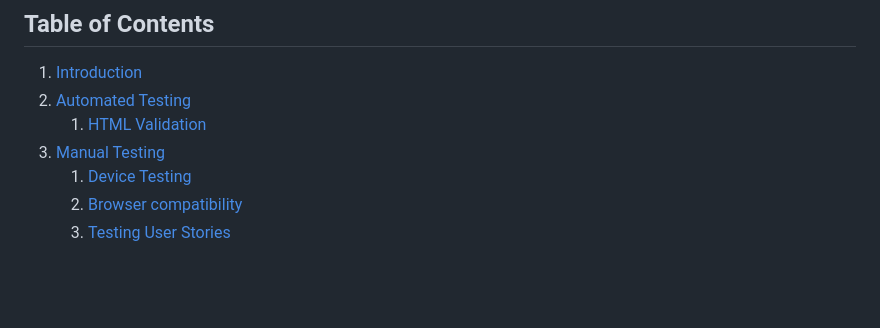
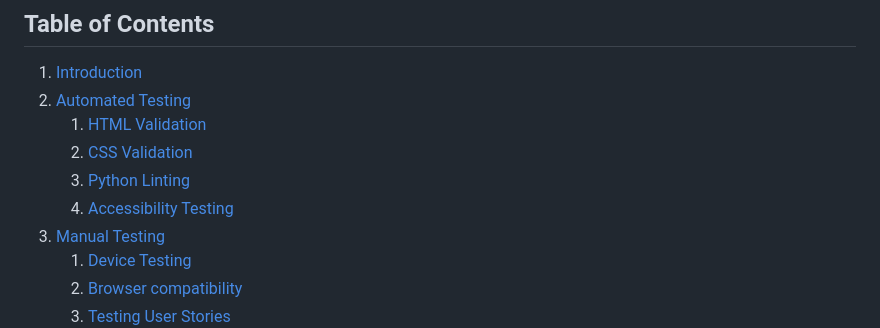
Before and after one commit to mmnowak/mp3_ludido, a Markdown page: TESTING.md, the part around the change printed below. GitHub-like rendering; blank space fills up the shorter version.

```diff
--- a/TESTING.md
+++ b/TESTING.md
@@ -13,6 +13,9 @@ This is the testing documentation for the LUDIDO website. For the README file, [
 1. [Introduction](#introduction)
 2. [Automated Testing](#automatic-testing)
     1. [HTML Validation](#html-validation)
+    2. [CSS Validation](#css-validation)
+    3. [Python Linting](#python-linting)
+    4. [Accessibility Testing](#accessibility-testing)
 3. [Manual Testing](#manual-testing)
     1. [Device Testing](#device-testing)
     2. [Browser compatibility](#browser-compatibility)
```
Also changed, not shown: other parts of TESTING.md (+36 -0 lines), README.md (+22 -0 lines), documentation/readme/features/403pg.png (added), documentation/readme/features/500pg.png (added), documentation/testing/pythlinter1.png (added), documentation/testing/pythlinter2.png (added), 2 other files.
